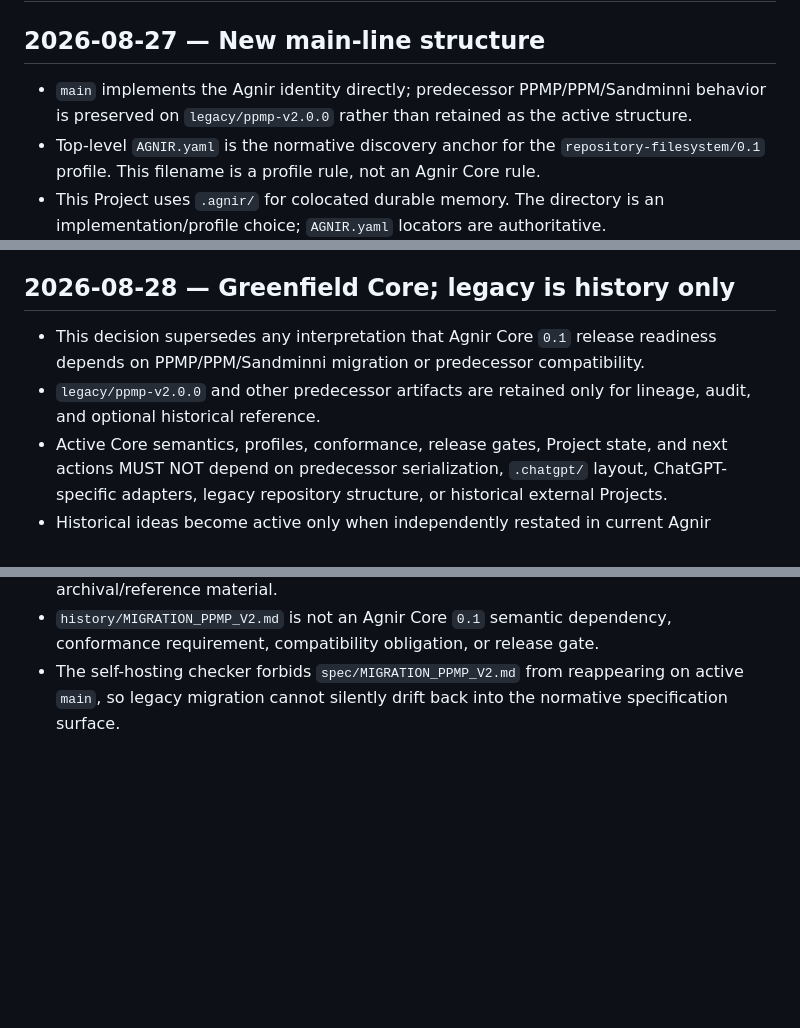
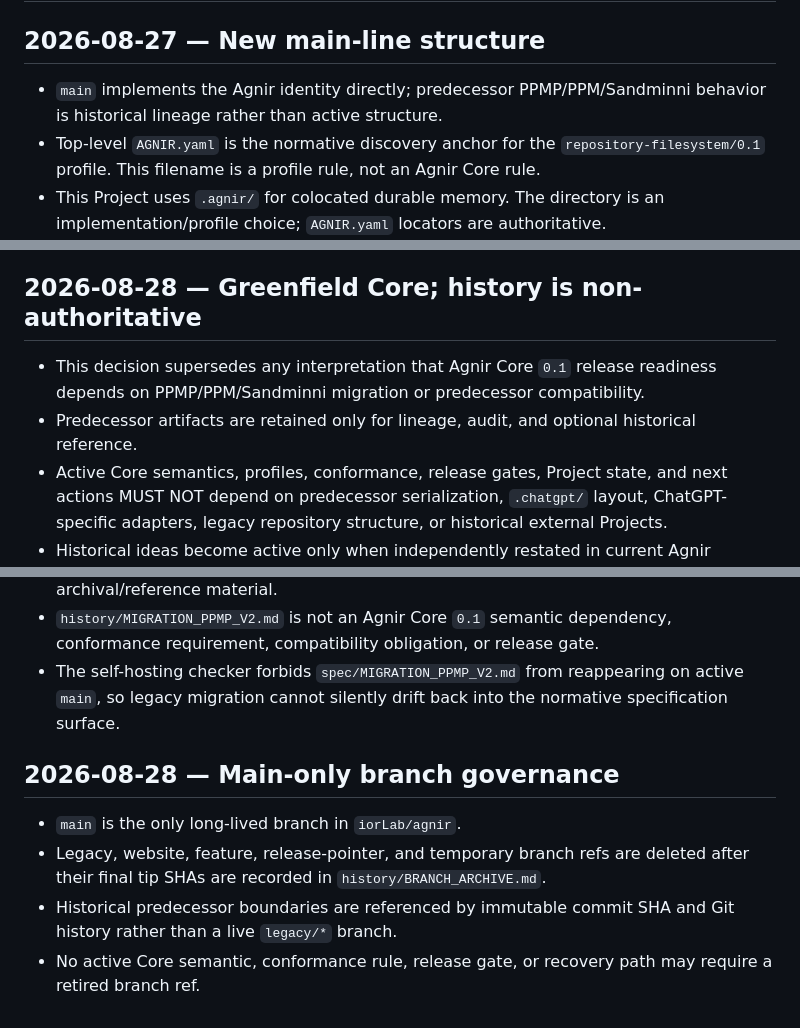
Before and after one commit to iorLab/agnir, a Markdown page: .agnir/decisions.md, 3 parts joined by grey strips. Rendered like a GitHub page; blank space fills up the shorter version.

Commit message:
decision: adopt Agnir main-only branch governance

```diff
--- a/.agnir/decisions.md
+++ b/.agnir/decisions.md
@@ -2,7 +2,7 @@
 
 ## 2026-08-27 — New main-line structure
 
-- `main` implements the Agnir identity directly; predecessor PPMP/PPM/Sandminni behavior is preserved on `legacy/ppmp-v2.0.0` rather than retained as the active structure.
+- `main` implements the Agnir identity directly; predecessor PPMP/PPM/Sandminni behavior is historical lineage rather than active structure.
 - Top-level `AGNIR.yaml` is the normative discovery anchor for the `repository-filesystem/0.1` profile. This filename is a profile rule, not an Agnir Core rule.
 - This Project uses `.agnir/` for colocated durable memory. The directory is an implementation/profile choice; `AGNIR.yaml` locators are authoritative.
 - Agnir Core version is declared as string `"0.1"`. Profile versions use `<profile-name>/<major.minor>` such as `repository-filesystem/0.1`.
@@ -97,10 +96,10 @@
 - If a documented directory is added, removed, moved, or materially changes responsibility, `README.md` and `README.zh-CN.md` MUST update the affected tree in the same change set.
 - Self-hosting conformance checks enforce the presence of the explanatory tree and key anchors without byte-for-byte locking the full presentation.
 
-## 2026-08-28 — Greenfield Core; legacy is history only
+## 2026-08-28 — Greenfield Core; history is non-authoritative
 
 - This decision supersedes any interpretation that Agnir Core `0.1` release readiness depends on PPMP/PPM/Sandminni migration or predecessor compatibility.
-- `legacy/ppmp-v2.0.0` and other predecessor artifacts are retained only for lineage, audit, and optional historical reference.
+- Predecessor artifacts are retained only for lineage, audit, and optional historical reference.
 - Active Core semantics, profiles, conformance, release gates, Project state, and next actions MUST NOT depend on predecessor serialization, `.chatgpt/` layout, ChatGPT-specific adapters, legacy repository structure, or historical external Projects.
 - Historical ideas become active only when independently restated in current Agnir Core/profile decisions.
 - Current Agnir `main` is intentionally a new protocol namespace and architecture; backward compatibility with PPMP is not implied by lineage.
@@ -111,3 +110,10 @@
 - Optional PPMP migration guidance lives at `history/MIGRATION_PPMP_V2.md` and is explicitly archival/reference material.
 - `history/MIGRATION_PPMP_V2.md` is not an Agnir Core `0.1` semantic dependency, conformance requirement, compatibility obligation, or release gate.
 - The self-hosting checker forbids `spec/MIGRATION_PPMP_V2.md` from reappearing on active `main`, so legacy migration cannot silently drift back into the normative specification surface.
+
+## 2026-08-28 — Main-only branch governance
+
+- `main` is the only long-lived branch in `iorLab/agnir`.
+- Legacy, website, feature, release-pointer, and temporary branch refs are deleted after their final tip SHAs are recorded in `history/BRANCH_ARCHIVE.md`.
+- Historical predecessor boundaries are referenced by immutable commit SHA and Git history rather than a live `legacy/*` branch.
+- No active Core semantic, conformance rule, release gate, or recovery path may require a retired branch ref.
```
Also changed, not shown: other parts of .agnir/decisions.md (+0 -1 lines).
